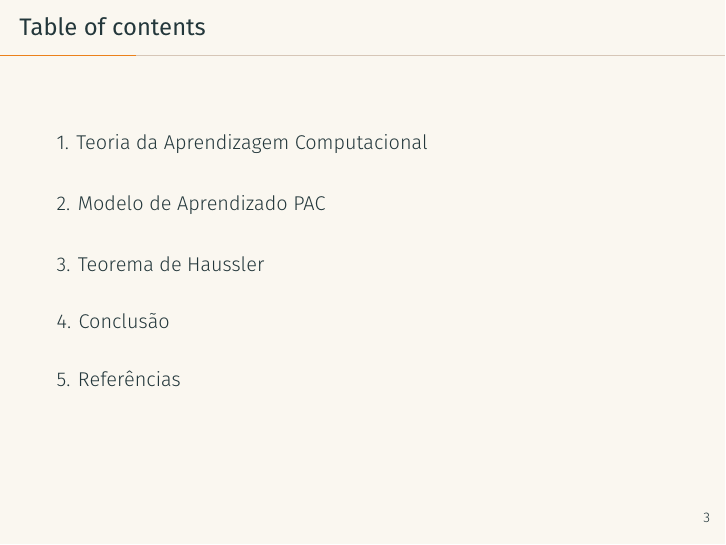
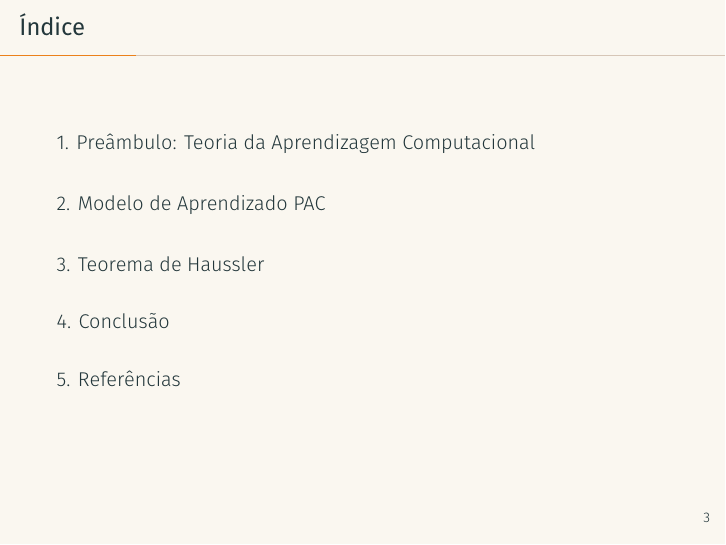
Before and after one commit to fredguth/learning_theory, LaTeX slides (slides/slides.tex): page 5 of 23. Compiled offline with XeLaTeX; a missing font is replaced by an installed copy or a similar font.

Commit message:
fixed ToC

```diff
--- a/slides/slides.tex
+++ b/slides/slides.tex
@@ -70,7 +70,7 @@ Seminário}
 
 {
 \AtBeginSection{}
-\section{Teoria da Aprendizagem Computacional}
+\section{Preâmbulo: Teoria da Aprendizagem Computacional}
 \begin{frame}{Teoria da Aprendizagem Computacional}
 
     \centering
@@ -114,7 +114,7 @@ Não há justificativa para generalizações~\cite{Hume2009Tratado}:
 \end{columns}
 \end{frame}
 
-\begin{frame}{Table of contents}
+\begin{frame}{Índice}
   \setbeamertemplate{section in toc}[sections numbered]
   \tableofcontents[hideallsubsections]
 \end{frame}
```
